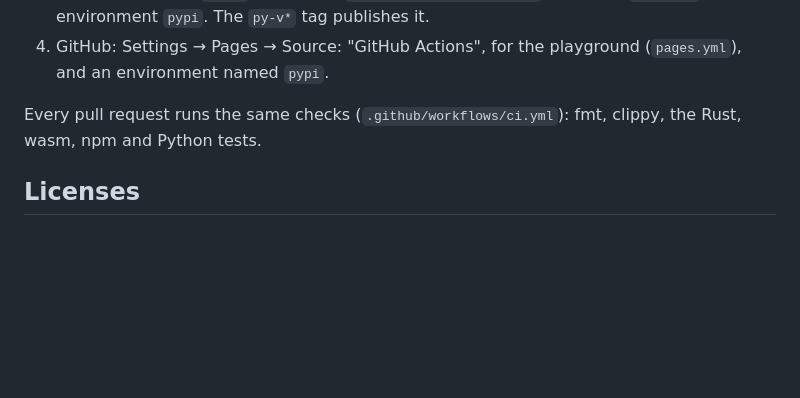
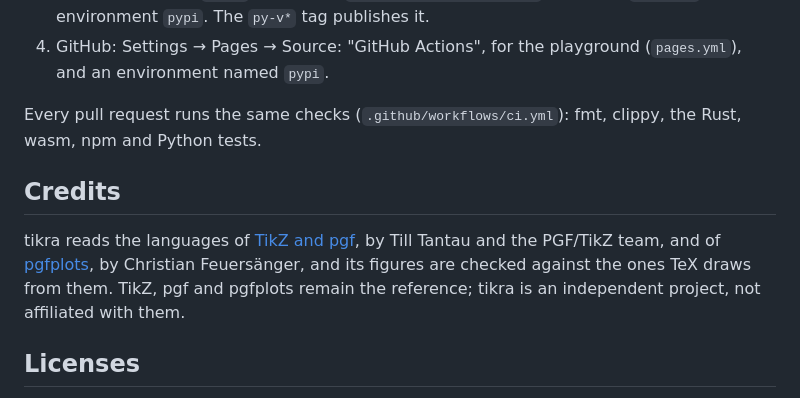
Before and after one commit to matheusmota-dev-br/tikra, a Markdown page: README.md, the part around the change. GitHub-like rendering; blank space fills up the shorter version.

Commit message:
docs: add credits from original authors

```diff
--- a/README.md
+++ b/README.md
@@ -186,6 +186,10 @@ The first release needs a few steps by hand, because crates.io and npm only let
 
 Every pull request runs the same checks (`.github/workflows/ci.yml`): fmt, clippy, the Rust, wasm, npm and Python tests.
 
+## Credits
+
+tikra reads the languages of [TikZ and pgf](https://github.com/pgf-tikz/pgf), by Till Tantau and the PGF/TikZ team, and of [pgfplots](https://github.com/pgf-tikz/pgfplots), by Christian Feuersänger, and its figures are checked against the ones TeX draws from them. TikZ, pgf and pgfplots remain the reference; tikra is an independent project, not affiliated with them.
+
 ## Licenses
 
 Code: MIT or Apache-2.0. Labels are set in Latin Modern Math, the OpenType version of TeX's Computer Modern (GUST Font License), which comes from mathra with its STIX Two Math (SIL OFL 1.1); the Python and npm packages carry both license texts.
```
